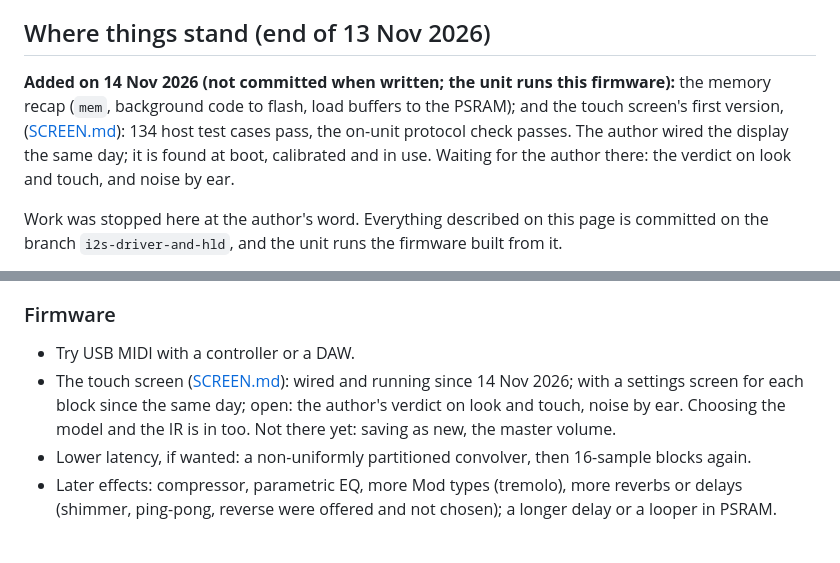
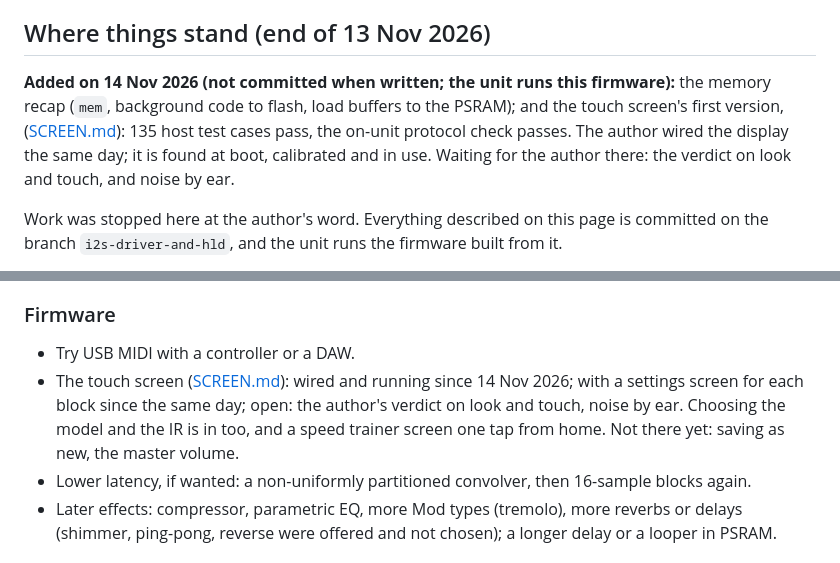
Before and after one commit to volfovich/teensy41, a Markdown page: docs/STATUS.md, 2 parts joined by grey strips. GitHub-like rendering.

```diff
--- a/docs/STATUS.md
+++ b/docs/STATUS.md
@@ -4,7 +4,7 @@ The tracking page: what works and how that is known, what has not been checked,
 
 ## Where things stand (end of 13 Nov 2026)
 
-**Added on 14 Nov 2026 (not committed when written; the unit runs this firmware):** the memory recap (`mem`, background code to flash, load buffers to the PSRAM); and the touch screen's first version, ([SCREEN.md](SCREEN.md)): 134 host test cases pass, the on-unit protocol check passes. The author wired the display the same day; it is found at boot, calibrated and in use. Waiting for the author there: the verdict on look and touch, and noise by ear.
+**Added on 14 Nov 2026 (not committed when written; the unit runs this firmware):** the memory recap (`mem`, background code to flash, load buffers to the PSRAM); and the touch screen's first version, ([SCREEN.md](SCREEN.md)): 135 host test cases pass, the on-unit protocol check passes. The author wired the display the same day; it is found at boot, calibrated and in use. Waiting for the author there: the verdict on look and touch, and noise by ear.
 
 Work was stopped here at the author's word. Everything described on this page is committed on the branch `i2s-driver-and-hld`, and the unit runs the firmware built from it.
 
@@ -103,7 +103,7 @@ Measured (13 Nov 2026, 32-sample blocks): a typical preset (amp, 4 k IR, reverb)
 
 ### Firmware
 - Try USB MIDI with a controller or a DAW.
-- The touch screen ([SCREEN.md](SCREEN.md)): wired and running since 14 Nov 2026; with a settings screen for each block since the same day; open: the author's verdict on look and touch, noise by ear. Choosing the model and the IR is in too. Not there yet: saving as new, the master volume.
+- The touch screen ([SCREEN.md](SCREEN.md)): wired and running since 14 Nov 2026; with a settings screen for each block since the same day; open: the author's verdict on look and touch, noise by ear. Choosing the model and the IR is in too, and a speed trainer screen one tap from home. Not there yet: saving as new, the master volume.
 - Lower latency, if wanted: a non-uniformly partitioned convolver, then 16-sample blocks again.
 - Later effects: compressor, parametric EQ, more Mod types (tremolo), more reverbs or delays (shimmer, ping-pong, reverse were offered and not chosen); a longer delay or a looper in PSRAM.
 
```
Also changed, not shown: docs/SCREEN.md (+6 -1 lines), docs/img/screen/home.png, docs/img/screen/home_edited.png, docs/img/screen/home_trainer.png (added), docs/img/screen/trainer.png (added), 4 other files.
